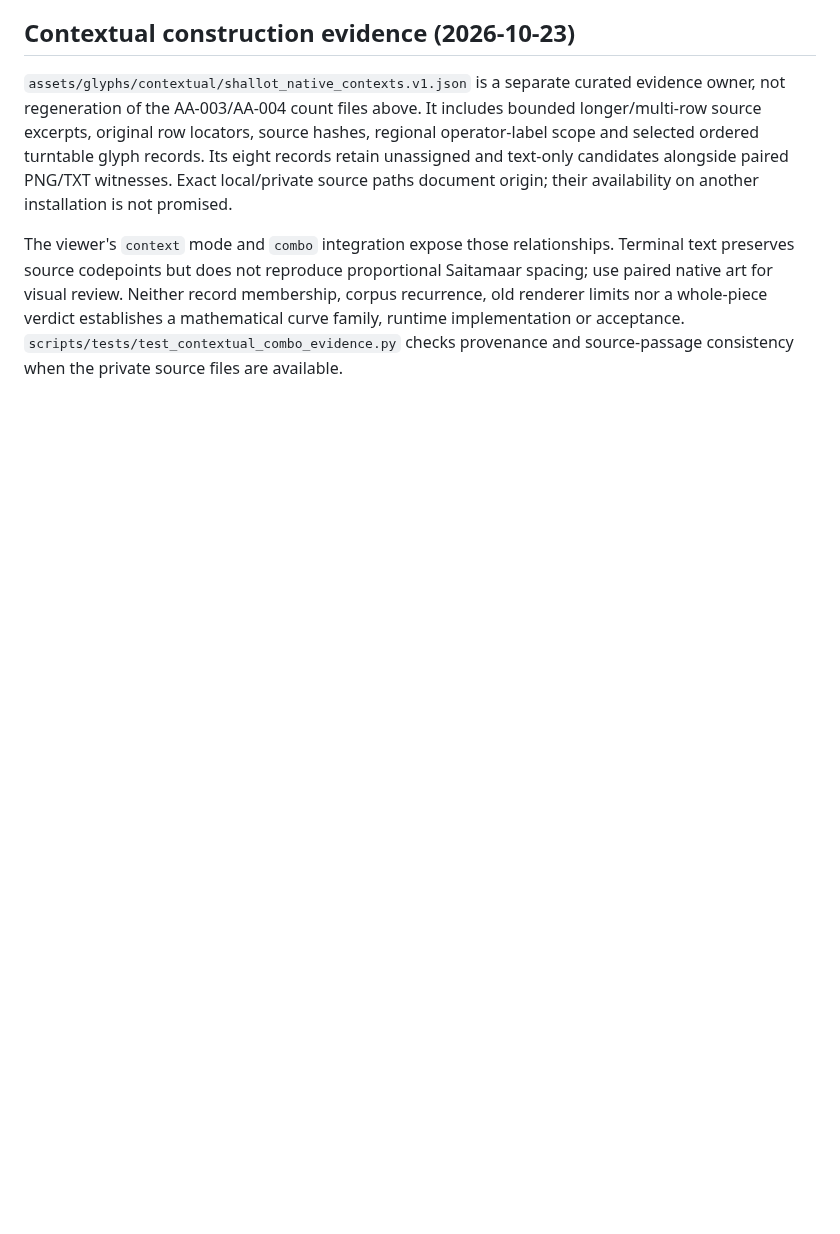
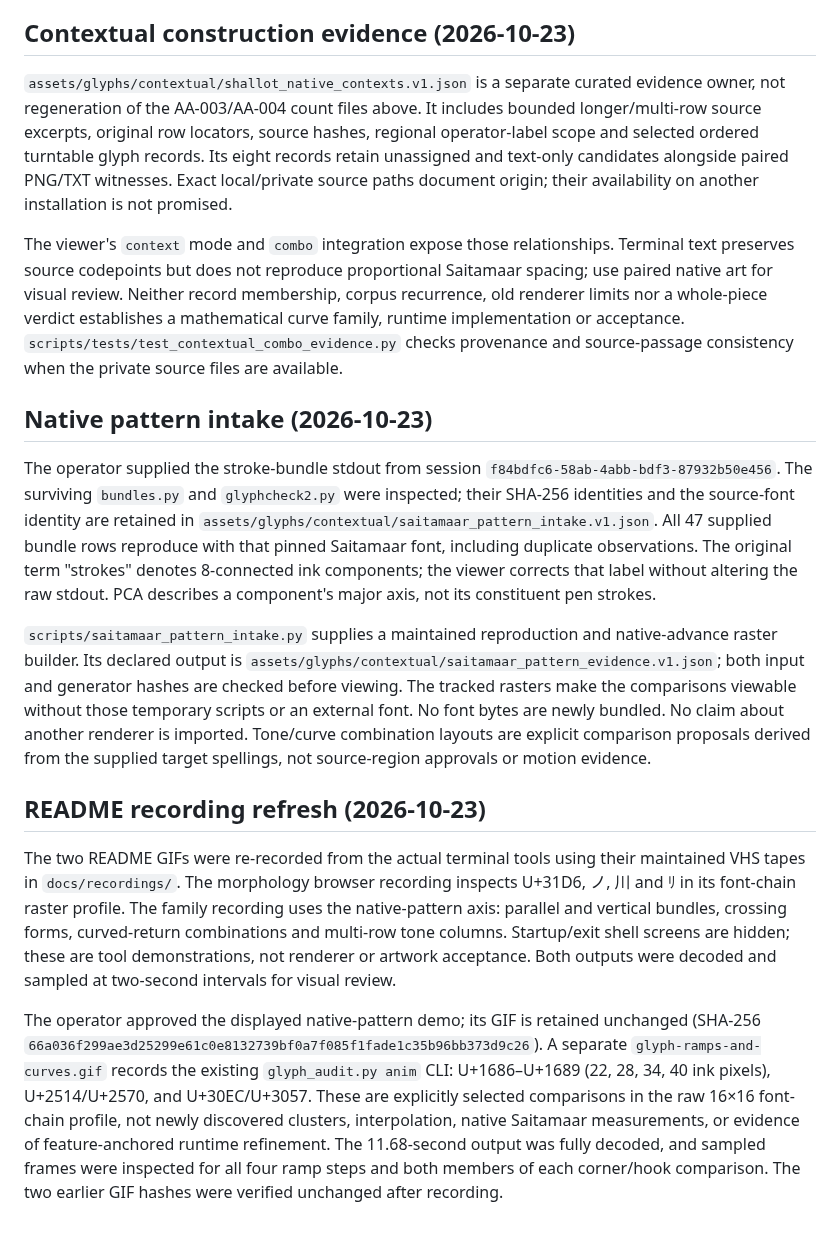
Before and after one commit to rikiyanai/unicode-glyph-morphology-explorer, a Markdown page: docs/code-provenance.md, the part around the change. Drawn GitHub-style; blank space fills up the shorter version.

```diff
--- a/docs/code-provenance.md
+++ b/docs/code-provenance.md
@@ -154,3 +154,45 @@ membership, corpus recurrence, old renderer limits nor a whole-piece verdict
 establishes a mathematical curve family, runtime implementation or acceptance.
 `scripts/tests/test_contextual_combo_evidence.py` checks provenance and
 source-passage consistency when the private source files are available.
+
+## Native pattern intake (2026-10-23)
+
+The operator supplied the stroke-bundle stdout from session
+`f84bdfc6-58ab-4abb-bdf3-87932b50e456`. The surviving `bundles.py` and
+`glyphcheck2.py` were inspected; their SHA-256 identities and the source-font
+identity are retained in `assets/glyphs/contextual/saitamaar_pattern_intake.v1.json`.
+All 47 supplied bundle rows reproduce with that pinned Saitamaar font, including
+duplicate observations. The original term "strokes" denotes 8-connected ink
+components; the viewer corrects that label without altering the raw stdout.
+PCA describes a component's major axis, not its constituent pen strokes.
+
+`scripts/saitamaar_pattern_intake.py` supplies a maintained reproduction and
+native-advance raster builder. Its declared output is
+`assets/glyphs/contextual/saitamaar_pattern_evidence.v1.json`; both input and
+generator hashes are checked before viewing. The tracked rasters make the
+comparisons viewable without those temporary scripts or an external font.
+No font bytes are newly bundled. No claim about another renderer is imported.
+Tone/curve combination layouts are explicit comparison proposals derived from
+the supplied target spellings, not source-region approvals or motion evidence.
+
+## README recording refresh (2026-10-23)
+
+The two README GIFs were re-recorded from the actual terminal tools using their
+maintained VHS tapes in `docs/recordings/`. The morphology browser recording
+inspects U+31D6, ノ, 川 and ﾘ in its font-chain raster profile. The family recording
+uses the native-pattern axis: parallel and vertical bundles, crossing forms,
+curved-return combinations and multi-row tone columns. Startup/exit shell screens
+are hidden; these are tool demonstrations, not renderer or artwork acceptance.
+Both outputs were decoded and sampled at two-second intervals for visual review.
+
+The operator approved the displayed native-pattern demo; its GIF is retained
+unchanged (SHA-256
+`66a036f299ae3d25299e61c0e8132739bf0a7f085f1fade1c35b96bb373d9c26`).
+A separate `glyph-ramps-and-curves.gif` records the existing `glyph_audit.py anim`
+CLI: U+1686–U+1689 (22, 28, 34, 40 ink pixels), U+2514/U+2570, and
+U+30EC/U+3057. These are explicitly selected comparisons in the raw 16×16
+font-chain profile, not newly discovered clusters, interpolation, native
+Saitamaar measurements, or evidence of feature-anchored runtime refinement.
+The 11.68-second output was fully decoded, and sampled frames were inspected
+for all four ramp steps and both members of each corner/hook comparison.
+The two earlier GIF hashes were verified unchanged after recording.
```
Also changed, not shown: README.md (+60 -3 lines), docs/glyph-morphology-explorer.gif, docs/glyph-ramps-and-curves.gif (added), 11 other files.
